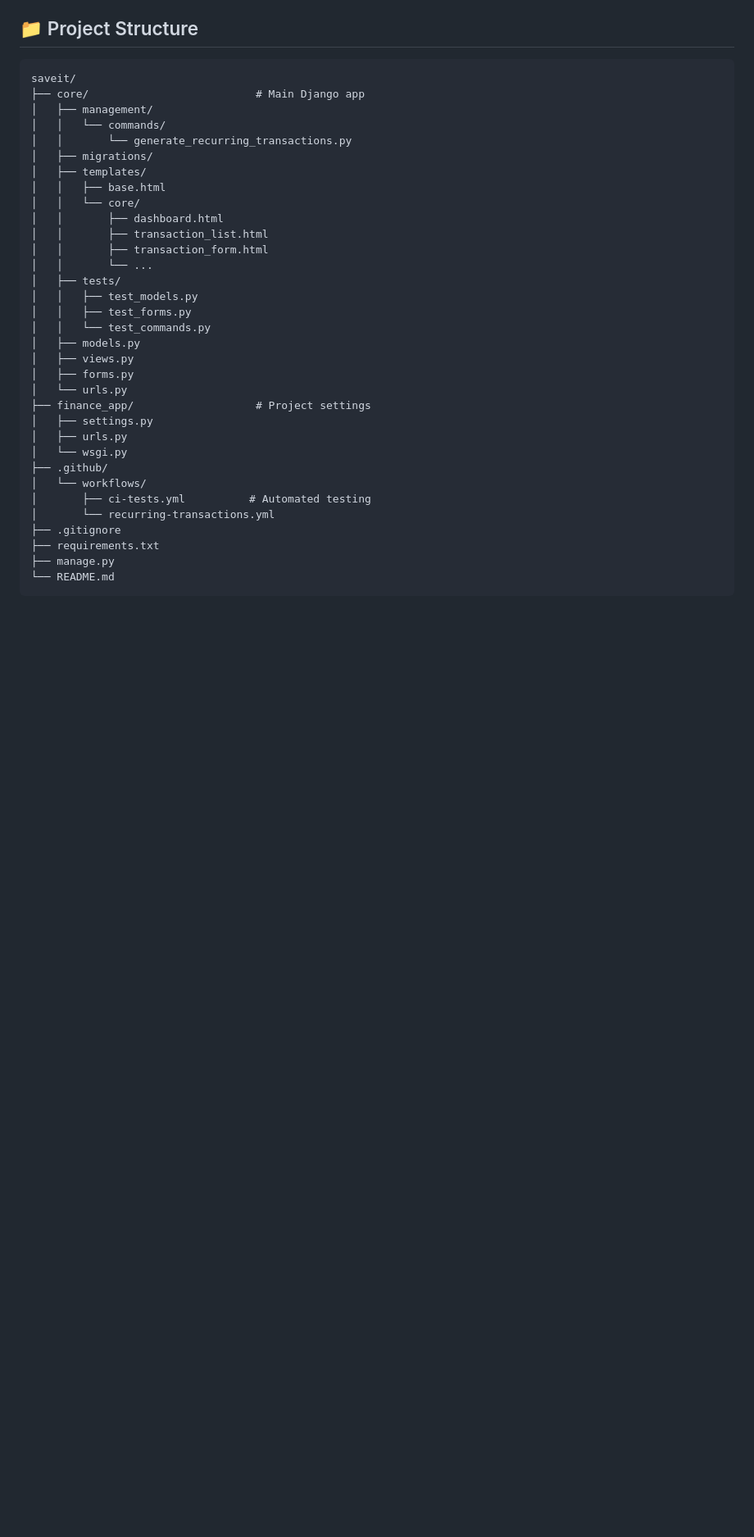
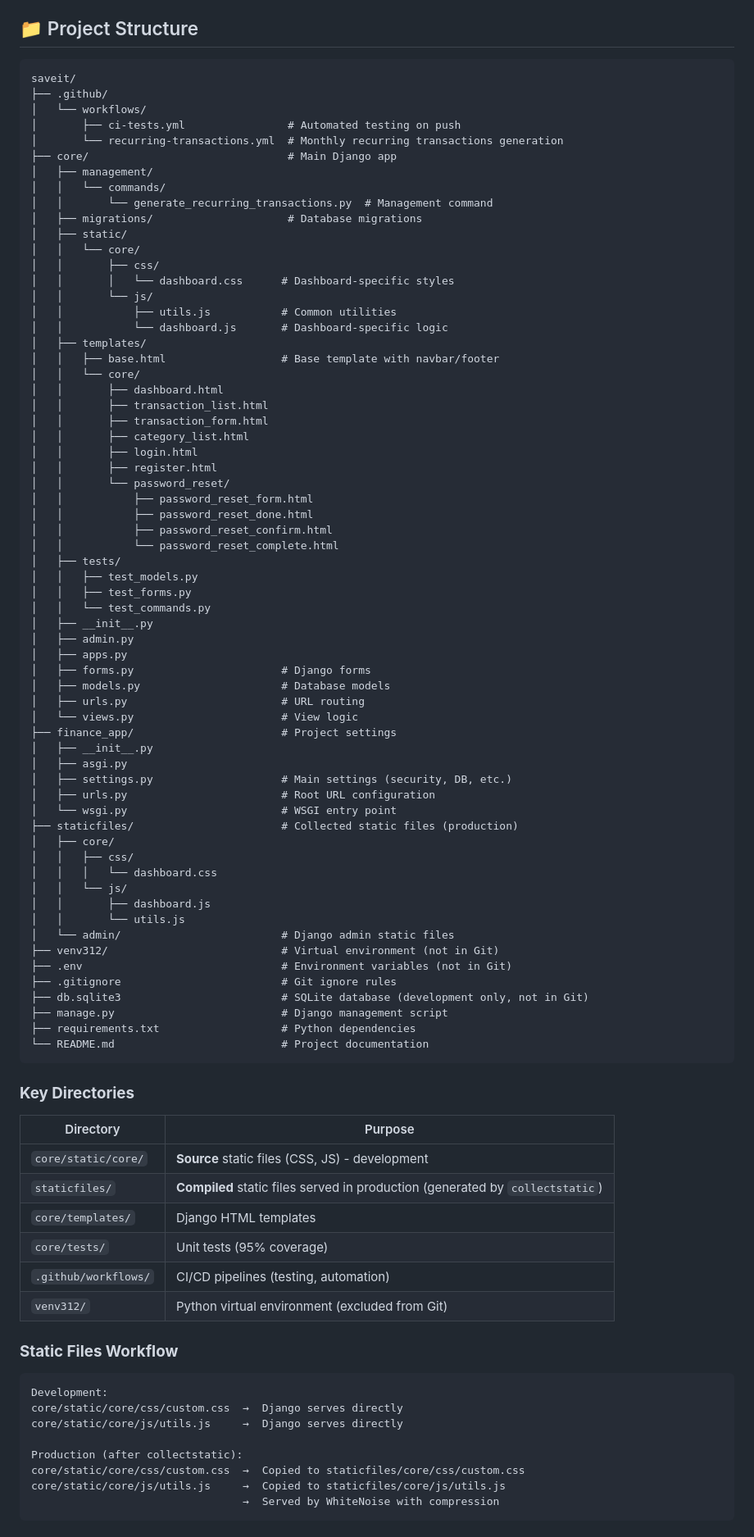
Before and after one commit to Orfico/saveit, a Markdown page: README.md, the part around one of its changes. Shown at 82% size. Drawn GitHub-style; blank space fills up the shorter version.

Commit message:
README updated for project structure

````diff
--- a/README.md
+++ b/README.md
@@ -233,35 +233,90 @@ The project uses GitHub Actions to automatically generate recurring transactions
 ## 📁 Project Structure
 ```
 saveit/
-├── core/                          # Main Django app
+├── .github/
+│   └── workflows/
+│       ├── ci-tests.yml                # Automated testing on push
+│       └── recurring-transactions.yml  # Monthly recurring transactions generation
+├── core/                               # Main Django app
 │   ├── management/
 │   │   └── commands/
-│   │       └── generate_recurring_transactions.py
-│   ├── migrations/
+│   │       └── generate_recurring_transactions.py  # Management command
+│   ├── migrations/                     # Database migrations
+│   ├── static/
+│   │   └── core/
+│   │       ├── css/
+│   │       │   └── dashboard.css      # Dashboard-specific styles
+│   │       └── js/
+│   │           ├── utils.js           # Common utilities
+│   │           └── dashboard.js       # Dashboard-specific logic
 │   ├── templates/
-│   │   ├── base.html
+│   │   ├── base.html                  # Base template with navbar/footer
 │   │   └── core/
 │   │       ├── dashboard.html
 │   │       ├── transaction_list.html
 │   │       ├── transaction_form.html
-│   │       └── ...
+│   │       ├── category_list.html
+│   │       ├── login.html
+│   │       ├── register.html
+│   │       └── password_reset/
+│   │           ├── password_reset_form.html
+│   │           ├── password_reset_done.html
+│   │           ├── password_reset_confirm.html
+│   │           └── password_reset_complete.html
 │   ├── tests/
 │   │   ├── test_models.py
 │   │   ├── test_forms.py
 │   │   └── test_commands.py
-│   ├── models.py
-│   ├── views.py
-│   ├── forms.py
-│   └── urls.py
-├── finance_app/                   # Project settings
-│   ├── settings.py
-│   ├── urls.py
-│   └── wsgi.py
-├── .github/
-│   └── workflows/
-│       ├── ci-tests.yml          # Automated testing
-│       └── recurring-transactions.yml
-├── .gitignore
-├── requirements.txt
-├── manage.py
-└── README.md
+│   ├── __init__.py
+│   ├── admin.py
+│   ├── apps.py
+│   ├── forms.py                       # Django forms
+│   ├── models.py                      # Database models
+│   ├── urls.py                        # URL routing
+│   └── views.py                       # View logic
+├── finance_app/                       # Project settings
+│   ├── __init__.py
+│   ├── asgi.py
+│   ├── settings.py                    # Main settings (security, DB, etc.)
+│   ├── urls.py                        # Root URL configuration
+│   └── wsgi.py                        # WSGI entry point
+├── staticfiles/                       # Collected static files (production)
+│   ├── core/
+│   │   ├── css/
+│   │   │   └── dashboard.css
+│   │   └── js/
+│   │       ├── dashboard.js
+│   │       └── utils.js
+│   └── admin/                         # Django admin static files
+├── venv312/                           # Virtual environment (not in Git)
+├── .env                               # Environment variables (not in Git)
+├── .gitignore                         # Git ignore rules
+├── db.sqlite3                         # SQLite database (development only, not in Git)
+├── manage.py                          # Django management script
+├── requirements.txt                   # Python dependencies
+└── README.md                          # Project documentation
+```
+
+### **Key Directories**
+
+| Directory | Purpose |
+|-----------|---------|
+| `core/static/core/` | **Source** static files (CSS, JS) - development |
+| `staticfiles/` | **Compiled** static files served in production (generated by `collectstatic`) |
+| `core/templates/` | Django HTML templates |
+| `core/tests/` | Unit tests (95% coverage) |
+| `.github/workflows/` | CI/CD pipelines (testing, automation) |
+| `venv312/` | Python virtual environment (excluded from Git) |
+
+### **Static Files Workflow**
+```
+Development:
+core/static/core/css/custom.css  →  Django serves directly
+core/static/core/js/utils.js     →  Django serves directly
+
+Production (after collectstatic):
+core/static/core/css/custom.css  →  Copied to staticfiles/core/css/custom.css
+core/static/core/js/utils.js     →  Copied to staticfiles/core/js/utils.js
+                                 →  Served by WhiteNoise with compression
+```
+
````
Also changed, not shown: other parts of README.md (+21 -0 lines).
